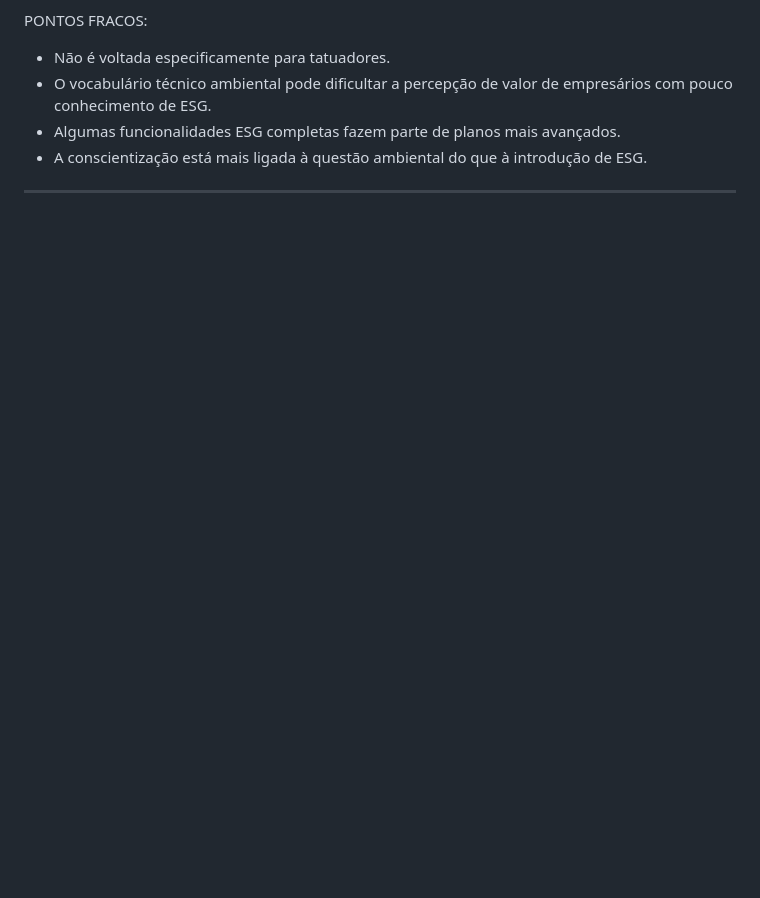
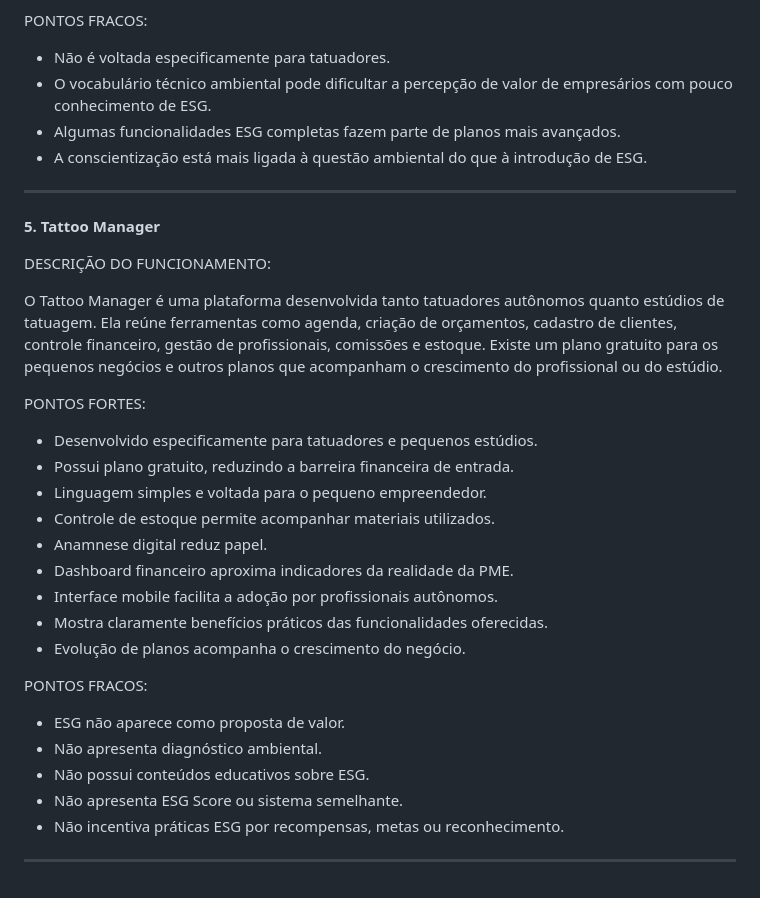
Before and after one commit to juliafariasa/ESGRise--FDS, a Markdown page: análise_competidores.md, the part around the change. Drawn GitHub-style; blank space fills up the shorter version.

Commit message:
Atualizar o análise_competidores.md

```diff
--- a/análise_competidores.md
+++ b/análise_competidores.md
@@ -122,3 +122,32 @@ PONTOS FRACOS:
 - A conscientização está mais ligada à questão  ambiental do que à introdução de ESG.
 
 -------------------
+
+**5. Tattoo Manager**
+
+DESCRIÇÃO DO FUNCIONAMENTO:
+
+O Tattoo Manager é uma plataforma desenvolvida tanto tatuadores autônomos quanto estúdios de tatuagem. Ela reúne ferramentas como agenda, criação de orçamentos, cadastro de clientes, controle financeiro, gestão de profissionais, comissões e estoque.
+Existe um plano gratuito para os pequenos negócios e outros planos que acompanham o crescimento do profissional ou do estúdio.
+
+PONTOS FORTES:
+
+- Desenvolvido especificamente para tatuadores e pequenos estúdios.
+- Possui plano gratuito, reduzindo a barreira financeira de entrada.
+- Linguagem simples e voltada para o pequeno empreendedor.
+- Controle de estoque permite acompanhar materiais utilizados.
+- Anamnese digital reduz papel.
+- Dashboard financeiro aproxima indicadores da realidade da PME.
+- Interface mobile facilita a adoção por profissionais autônomos.
+- Mostra claramente benefícios práticos das funcionalidades oferecidas.
+- Evolução de planos acompanha o crescimento do negócio.
+
+PONTOS FRACOS:
+
+- ESG não aparece como proposta de valor.
+- Não apresenta diagnóstico ambiental.
+- Não possui conteúdos educativos sobre ESG.
+- Não apresenta ESG Score ou sistema semelhante.
+- Não incentiva práticas ESG por recompensas, metas ou reconhecimento.
+
+-------------------
```
